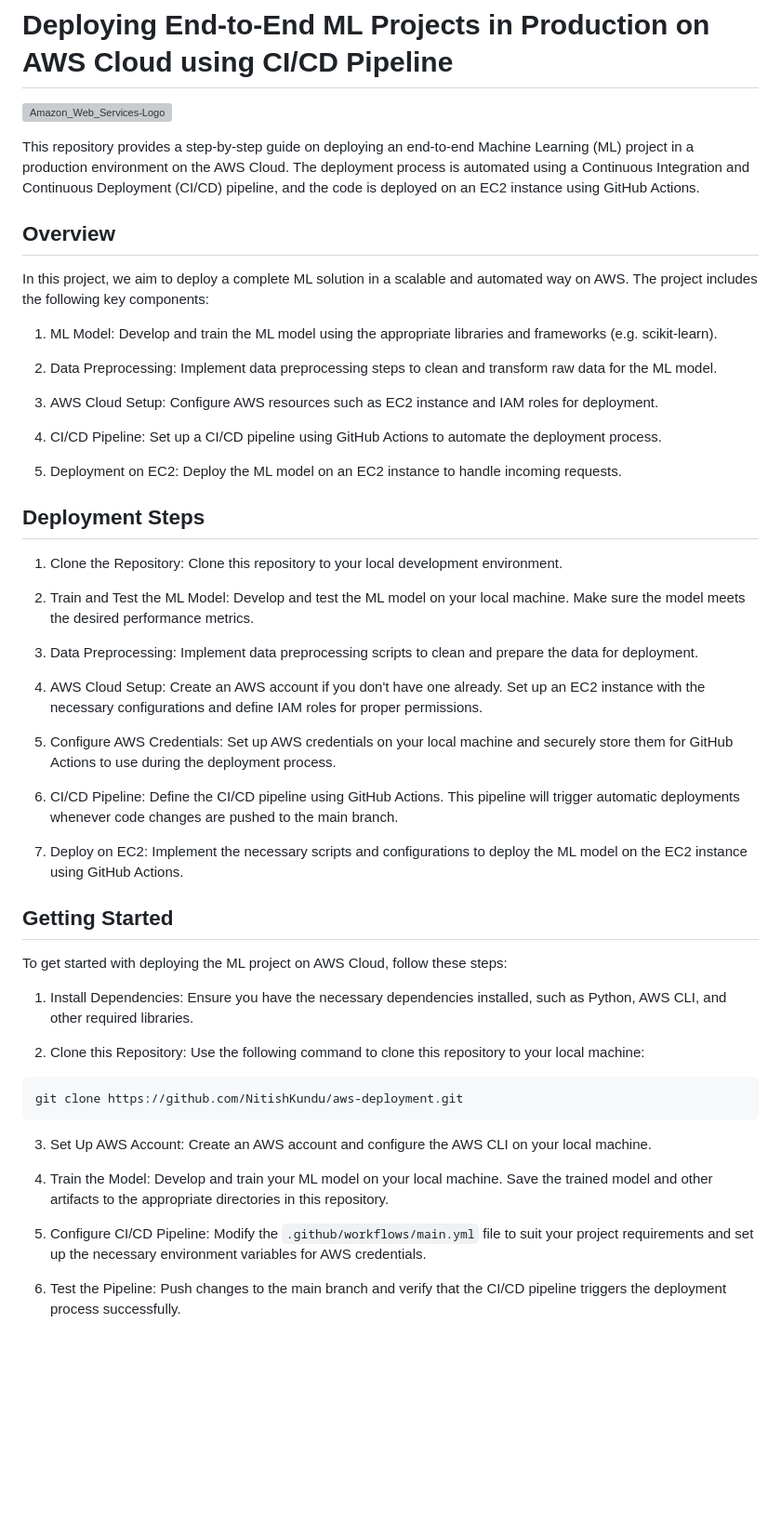
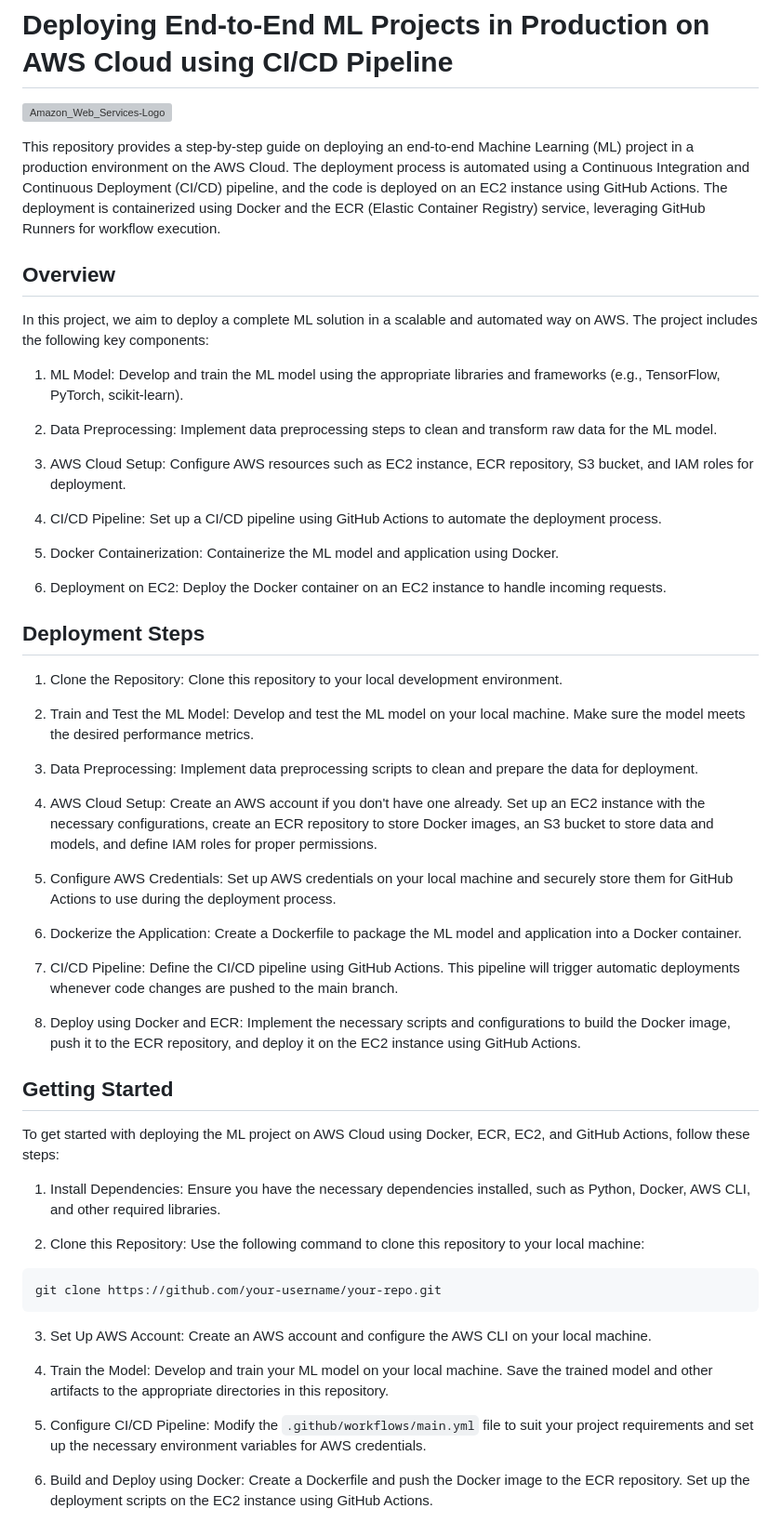
Before and after one commit to NitishKundu/aws-deployment, a Markdown page: README.md, the part around one of its changes. Shown at 93% size. Drawn GitHub-style; blank space fills up the shorter version; grey boxes are pictures that could not be loaded.

````diff
--- a/README.md
+++ b/README.md
@@ -2,21 +2,24 @@
 
 ![Amazon_Web_Services-Logo](https://github.com/NitishKundu/aws-deployment/assets/79974360/ea2995ac-524e-4d8c-bf99-5e55d73512fb)
 
-This repository provides a step-by-step guide on deploying an end-to-end Machine Learning (ML) project in a production environment on the AWS Cloud. The deployment process is automated using a Continuous Integration and Continuous Deployment (CI/CD) pipeline, and the code is deployed on an EC2 instance using GitHub Actions.
+
+This repository provides a step-by-step guide on deploying an end-to-end Machine Learning (ML) project in a production environment on the AWS Cloud. The deployment process is automated using a Continuous Integration and Continuous Deployment (CI/CD) pipeline, and the code is deployed on an EC2 instance using GitHub Actions. The deployment is containerized using Docker and the ECR (Elastic Container Registry) service, leveraging GitHub Runners for workflow execution.
 
 ## Overview
 
 In this project, we aim to deploy a complete ML solution in a scalable and automated way on AWS. The project includes the following key components:
 
-1. ML Model: Develop and train the ML model using the appropriate libraries and frameworks (e.g. scikit-learn).
+1. ML Model: Develop and train the ML model using the appropriate libraries and frameworks (e.g., TensorFlow, PyTorch, scikit-learn).
 
 2. Data Preprocessing: Implement data preprocessing steps to clean and transform raw data for the ML model.
 
-3. AWS Cloud Setup: Configure AWS resources such as EC2 instance and IAM roles for deployment.
+3. AWS Cloud Setup: Configure AWS resources such as EC2 instance, ECR repository, S3 bucket, and IAM roles for deployment.
 
 4. CI/CD Pipeline: Set up a CI/CD pipeline using GitHub Actions to automate the deployment process.
 
-5. Deployment on EC2: Deploy the ML model on an EC2 instance to handle incoming requests.
+5. Docker Containerization: Containerize the ML model and application using Docker.
+
+6. Deployment on EC2: Deploy the Docker container on an EC2 instance to handle incoming requests.
 
 ## Deployment Steps
 
@@ -26,24 +29,26 @@ In this project, we aim to deploy a complete ML solution in a scalable and autom
 
 3. Data Preprocessing: Implement data preprocessing scripts to clean and prepare the data for deployment.
 
-4. AWS Cloud Setup: Create an AWS account if you don't have one already. Set up an EC2 instance with the necessary configurations and define IAM roles for proper permissions.
+4. AWS Cloud Setup: Create an AWS account if you don't have one already. Set up an EC2 instance with the necessary configurations, create an ECR repository to store Docker images, an S3 bucket to store data and models, and define IAM roles for proper permissions.
 
 5. Configure AWS Credentials: Set up AWS credentials on your local machine and securely store them for GitHub Actions to use during the deployment process.
 
-6. CI/CD Pipeline: Define the CI/CD pipeline using GitHub Actions. This pipeline will trigger automatic deployments whenever code changes are pushed to the main branch.
+6. Dockerize the Application: Create a Dockerfile to package the ML model and application into a Docker container.
 
-7. Deploy on EC2: Implement the necessary scripts and configurations to deploy the ML model on the EC2 instance using GitHub Actions.
+7. CI/CD Pipeline: Define the CI/CD pipeline using GitHub Actions. This pipeline will trigger automatic deployments whenever code changes are pushed to the main branch.
+
+8. Deploy using Docker and ECR: Implement the necessary scripts and configurations to build the Docker image, push it to the ECR repository, and deploy it on the EC2 instance using GitHub Actions.
 
 ## Getting Started
 
-To get started with deploying the ML project on AWS Cloud, follow these steps:
+To get started with deploying the ML project on AWS Cloud using Docker, ECR, EC2, and GitHub Actions, follow these steps:
 
-1. Install Dependencies: Ensure you have the necessary dependencies installed, such as Python, AWS CLI, and other required libraries.
+1. Install Dependencies: Ensure you have the necessary dependencies installed, such as Python, Docker, AWS CLI, and other required libraries.
 
 2. Clone this Repository: Use the following command to clone this repository to your local machine:
 
 ```
-git clone https://github.com/NitishKundu/aws-deployment.git
+git clone https://github.com/your-username/your-repo.git
 ```
 
 3. Set Up AWS Account: Create an AWS account and configure the AWS CLI on your local machine.
@@ -52,5 +57,5 @@ git clone https://github.com/NitishKundu/aws-deployment.git
 
 5. Configure CI/CD Pipeline: Modify the `.github/workflows/main.yml` file to suit your project requirements and set up the necessary environment variables for AWS credentials.
 
-6. Test the Pipeline: Push changes to the main branch and verify that the CI/CD pipeline triggers the deployment process successfully.
+6. Build and Deploy using Docker: Create a Dockerfile and push the Docker image to the ECR repository. Set up the deployment scripts on the EC2 instance using GitHub Actions.
 
````
Also changed, not shown: other parts of README.md (+26 -2 lines).
